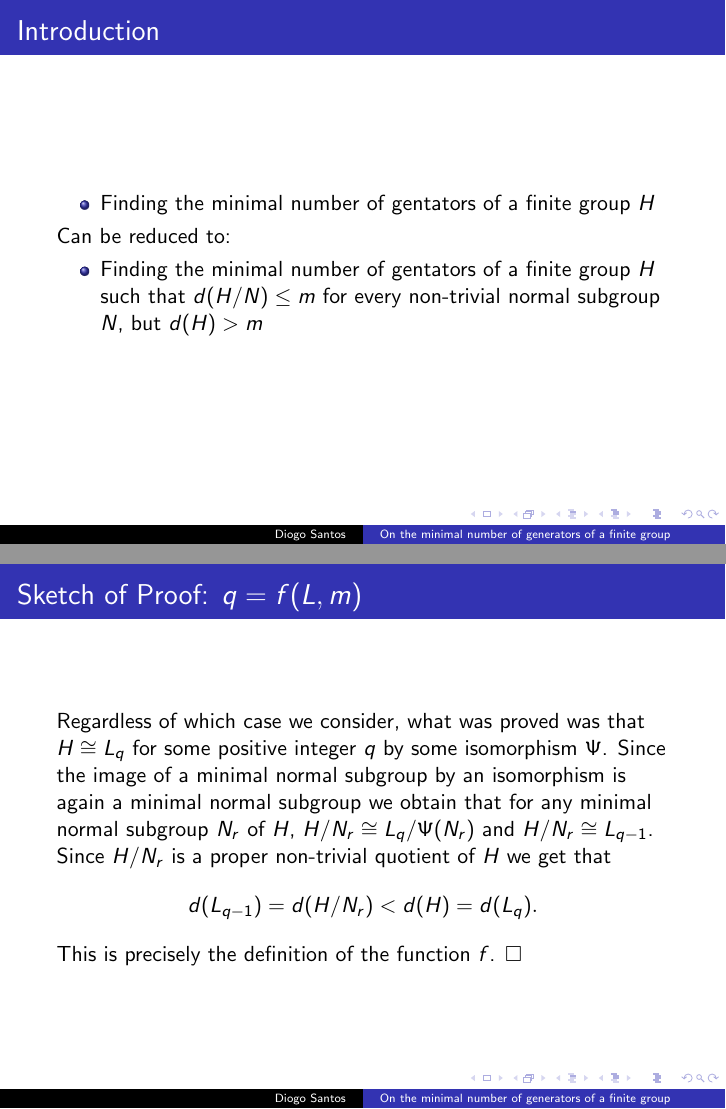
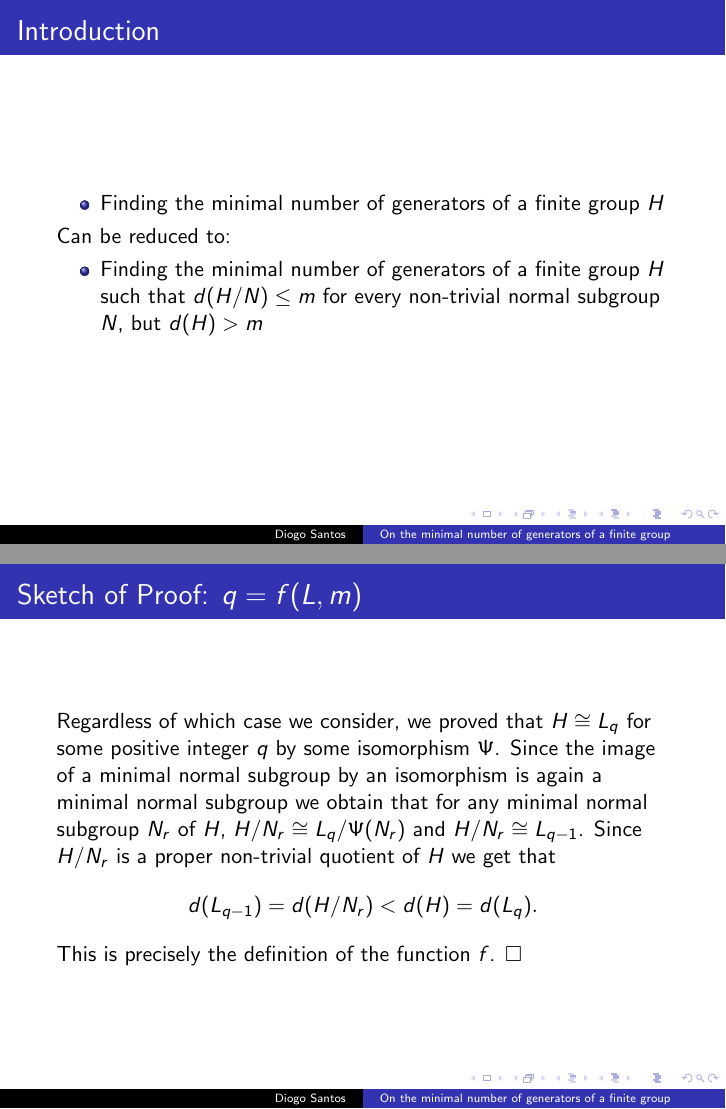
Before and after one commit to diommsantos/Apresenta--o-Tese, LaTeX slides (Apresentação.tex): pages 3 and 43 of 53, joined at a grey line. Compiled offline with pdfLaTeX.

Commit message:
Fixed minor typos

```diff
--- a/Apresentação.tex
+++ b/Apresentação.tex
@@ -27,11 +27,11 @@
 \begin{frame}
     \frametitle{Introduction}
     \begin{itemize}
-        \item<1-> Finding the minimal number of gentators of a finite group $H$ \\
+        \item<1-> Finding the minimal number of generators of a finite group $H$ \\
     \end{itemize}
     \onslide<2->{Can be reduced to:}
     \begin{itemize}
-        \item<2-> Finding the minimal number of gentators of a finite group $H$ such that $d(H/N) \le m$ for every non-trivial normal subgroup $N$, but $d(H) > m$\\
+        \item<2-> Finding the minimal number of generators of a finite group $H$ such that $d(H/N) \le m$ for every non-trivial normal subgroup $N$, but $d(H) > m$\\
     \end{itemize}
 
 \end{frame}
@@ -91,7 +91,7 @@
 
 \begin{frame}{The function $f$}
     \begin{definition}
-        Given a group $L$ we define $f(L, m) = k+1$ if and only if $d(L_k) = m < d(L_{k+1})$. When $L$ can be identified from the context, we denote $f(L,m)$ as $f(m)$.
+        Given $L$ we define $f(L, m) = k+1$ if and only if $d(L_k) = m < d(L_{k+1})$. When $L$ can be identified from the context, we denote $f(L,m)$ as $f(m)$.
     \end{definition}
     \begin{itemize}
         \item<2-> Thus the function $f$ gives us \textit{the integer $k+1$ for which any proper quotient of $L_{k+1}$ has minimal number of generators smaller or equal to $m$ but $d(L_{k+1}) > m$.}
@@ -171,7 +171,7 @@
 \end{frame}
 
 \begin{frame}{Sketch of Proof: $q = f(L, m)$}
-    Regardless of which case we consider, what was proved was that $H \cong L_q$ for some positive integer $q$ by some isomorphism $\Psi$. Since the image of a minimal normal subgroup by an isomorphism is again a minimal normal subgroup we obtain that for any minimal normal subgroup $N_r$ of $H$, $H/N_r \cong L_{q}/\Psi(N_r)$ and $H/N_r \cong L_{q-1}$. Since $H/N_r$ is a proper non-trivial quotient of $H$ we get that
+    Regardless of which case we consider, we proved that $H \cong L_q$ for some positive integer $q$ by some isomorphism $\Psi$. Since the image of a minimal normal subgroup by an isomorphism is again a minimal normal subgroup we obtain that for any minimal normal subgroup $N_r$ of $H$, $H/N_r \cong L_{q}/\Psi(N_r)$ and $H/N_r \cong L_{q-1}$. Since $H/N_r$ is a proper non-trivial quotient of $H$ we get that
     $$
     d(L_{q-1}) = d(H/N_r) < d(H) = d(L_q).
     $$
```
Also changed, not shown: Apresentação.pdf, Apresentação.tex (6 more changed lines), 3 other files.
